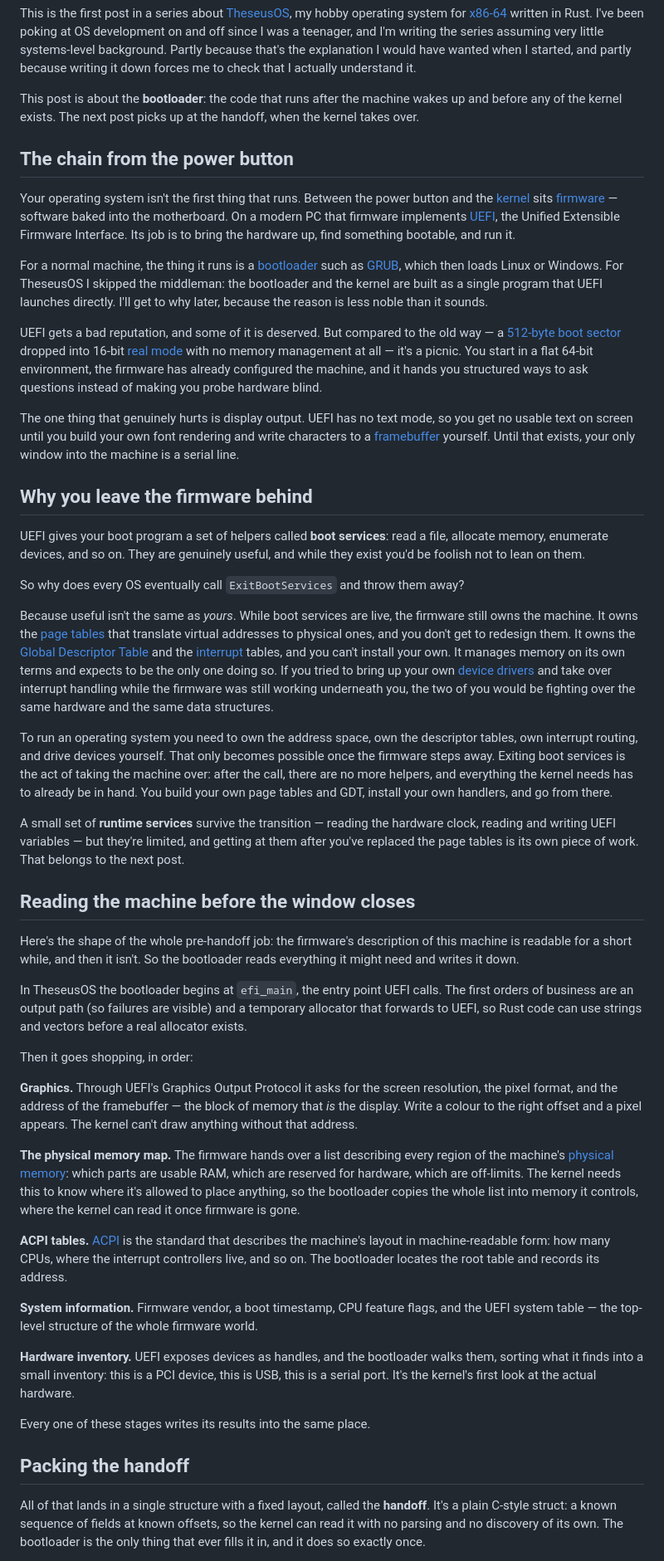
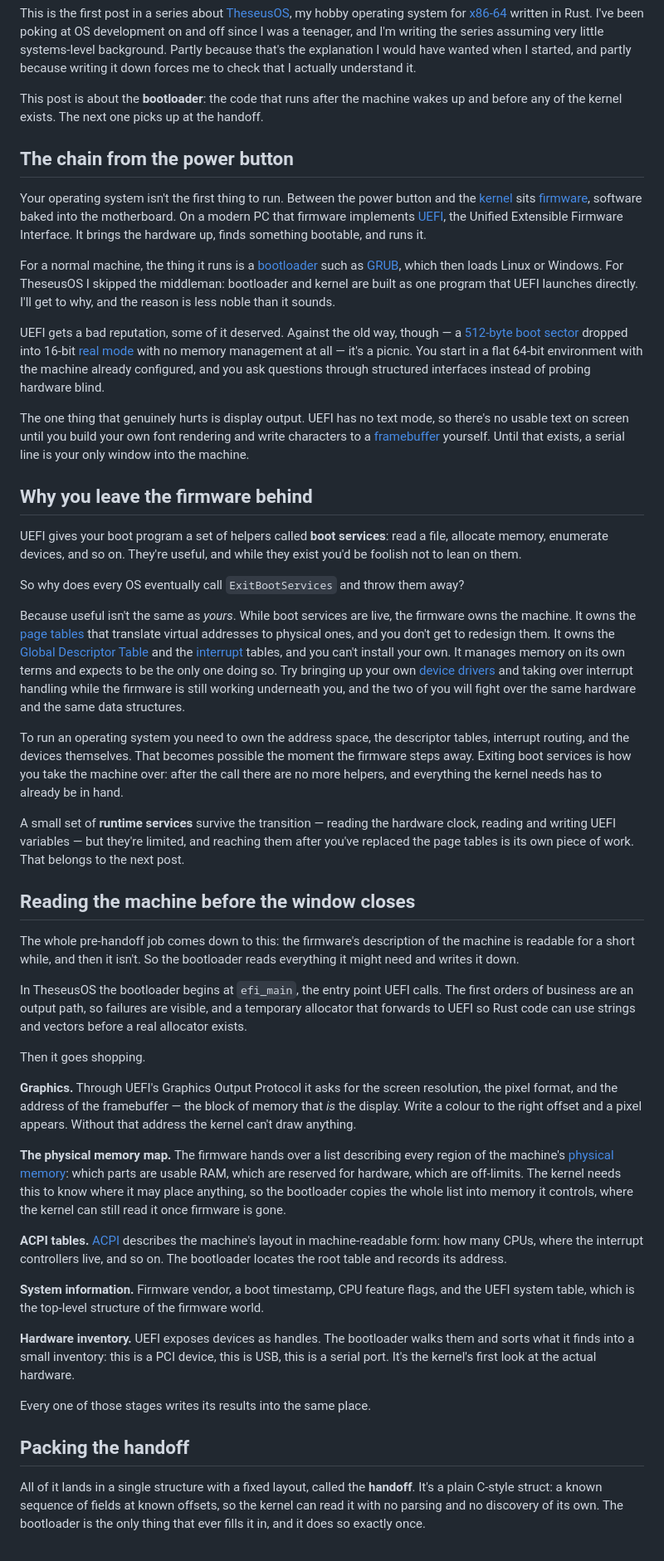
Before and after one commit to emilf/emilf.github.io, a Markdown page: src/blog/theseusos-part-1-before-the-kernel.md, the part around one of its changes. Shown at 83% size. Drawn GitHub-style.

Commit message:
Copyedit part 1 for the same AI-writing tells
Strip metadiscourse ('here's the shape of the whole job'), break the
even paragraph cadence and tidy-bow endings, and replace copulative
dodges with plain is/was. Matches part 2's register.

```diff
--- a/src/blog/theseusos-part-1-before-the-kernel.md
+++ b/src/blog/theseusos-part-1-before-the-kernel.md
@@ -9,51 +9,51 @@ tags:
 ---
 This is the first post in a series about [TheseusOS](/projects/theseusos/), my hobby operating system for [x86-64](https://en.wikipedia.org/wiki/X86-64) written in Rust. I've been poking at OS development on and off since I was a teenager, and I'm writing the series assuming very little systems-level background. Partly because that's the explanation I would have wanted when I started, and partly because writing it down forces me to check that I actually understand it.
 
-This post is about the **bootloader**: the code that runs after the machine wakes up and before any of the kernel exists. The next post picks up at the handoff, when the kernel takes over.
+This post is about the **bootloader**: the code that runs after the machine wakes up and before any of the kernel exists. The next one picks up at the handoff.
 
 ## The chain from the power button
 
-Your operating system isn't the first thing that runs. Between the power button and the [kernel](https://en.wikipedia.org/wiki/Kernel_(operating_system)) sits [firmware](https://en.wikipedia.org/wiki/Firmware) — software baked into the motherboard. On a modern PC that firmware implements [UEFI](https://en.wikipedia.org/wiki/UEFI), the Unified Extensible Firmware Interface. Its job is to bring the hardware up, find something bootable, and run it.
+Your operating system isn't the first thing to run. Between the power button and the [kernel](https://en.wikipedia.org/wiki/Kernel_(operating_system)) sits [firmware](https://en.wikipedia.org/wiki/Firmware), software baked into the motherboard. On a modern PC that firmware implements [UEFI](https://en.wikipedia.org/wiki/UEFI), the Unified Extensible Firmware Interface. It brings the hardware up, finds something bootable, and runs it.
 
-For a normal machine, the thing it runs is a [bootloader](https://en.wikipedia.org/wiki/Bootloader) such as [GRUB](https://en.wikipedia.org/wiki/GNU_GRUB), which then loads Linux or Windows. For TheseusOS I skipped the middleman: the bootloader and the kernel are built as a single program that UEFI launches directly. I'll get to why later, because the reason is less noble than it sounds.
+For a normal machine, the thing it runs is a [bootloader](https://en.wikipedia.org/wiki/Bootloader) such as [GRUB](https://en.wikipedia.org/wiki/GNU_GRUB), which then loads Linux or Windows. For TheseusOS I skipped the middleman: bootloader and kernel are built as one program that UEFI launches directly. I'll get to why, and the reason is less noble than it sounds.
 
-UEFI gets a bad reputation, and some of it is deserved. But compared to the old way — a [512-byte boot sector](https://en.wikipedia.org/wiki/Boot_sector) dropped into 16-bit [real mode](https://en.wikipedia.org/wiki/Real_mode) with no memory management at all — it's a picnic. You start in a flat 64-bit environment, the firmware has already configured the machine, and it hands you structured ways to ask questions instead of making you probe hardware blind.
+UEFI gets a bad reputation, some of it deserved. Against the old way, though — a [512-byte boot sector](https://en.wikipedia.org/wiki/Boot_sector) dropped into 16-bit [real mode](https://en.wikipedia.org/wiki/Real_mode) with no memory management at all — it's a picnic. You start in a flat 64-bit environment with the machine already configured, and you ask questions through structured interfaces instead of probing hardware blind.
 
-The one thing that genuinely hurts is display output. UEFI has no text mode, so you get no usable text on screen until you build your own font rendering and write characters to a [framebuffer](https://en.wikipedia.org/wiki/Framebuffer) yourself. Until that exists, your only window into the machine is a serial line.
+The one thing that genuinely hurts is display output. UEFI has no text mode, so there's no usable text on screen until you build your own font rendering and write characters to a [framebuffer](https://en.wikipedia.org/wiki/Framebuffer) yourself. Until that exists, a serial line is your only window into the machine.
 
 ## Why you leave the firmware behind
 
-UEFI gives your boot program a set of helpers called **boot services**: read a file, allocate memory, enumerate devices, and so on. They are genuinely useful, and while they exist you'd be foolish not to lean on them.
+UEFI gives your boot program a set of helpers called **boot services**: read a file, allocate memory, enumerate devices, and so on. They're useful, and while they exist you'd be foolish not to lean on them.
 
 So why does every OS eventually call `ExitBootServices` and throw them away?
 
-Because useful isn't the same as *yours*. While boot services are live, the firmware still owns the machine. It owns the [page tables](https://en.wikipedia.org/wiki/Page_table) that translate virtual addresses to physical ones, and you don't get to redesign them. It owns the [Global Descriptor Table](https://en.wikipedia.org/wiki/Global_Descriptor_Table) and the [interrupt](https://en.wikipedia.org/wiki/Interrupt) tables, and you can't install your own. It manages memory on its own terms and expects to be the only one doing so. If you tried to bring up your own [device drivers](https://en.wikipedia.org/wiki/Device_driver) and take over interrupt handling while the firmware was still working underneath you, the two of you would be fighting over the same hardware and the same data structures.
+Because useful isn't the same as *yours*. While boot services are live, the firmware owns the machine. It owns the [page tables](https://en.wikipedia.org/wiki/Page_table) that translate virtual addresses to physical ones, and you don't get to redesign them. It owns the [Global Descriptor Table](https://en.wikipedia.org/wiki/Global_Descriptor_Table) and the [interrupt](https://en.wikipedia.org/wiki/Interrupt) tables, and you can't install your own. It manages memory on its own terms and expects to be the only one doing so. Try bringing up your own [device drivers](https://en.wikipedia.org/wiki/Device_driver) and taking over interrupt handling while the firmware is still working underneath you, and the two of you will fight over the same hardware and the same data structures.
 
-To run an operating system you need to own the address space, own the descriptor tables, own interrupt routing, and drive devices yourself. That only becomes possible once the firmware steps away. Exiting boot services is the act of taking the machine over: after the call, there are no more helpers, and everything the kernel needs has to already be in hand. You build your own page tables and GDT, install your own handlers, and go from there.
+To run an operating system you need to own the address space, the descriptor tables, interrupt routing, and the devices themselves. That becomes possible the moment the firmware steps away. Exiting boot services is how you take the machine over: after the call there are no more helpers, and everything the kernel needs has to already be in hand.
 
-A small set of **runtime services** survive the transition — reading the hardware clock, reading and writing UEFI variables — but they're limited, and getting at them after you've replaced the page tables is its own piece of work. That belongs to the next post.
+A small set of **runtime services** survive the transition — reading the hardware clock, reading and writing UEFI variables — but they're limited, and reaching them after you've replaced the page tables is its own piece of work. That belongs to the next post.
 
 ## Reading the machine before the window closes
 
-Here's the shape of the whole pre-handoff job: the firmware's description of this machine is readable for a short while, and then it isn't. So the bootloader reads everything it might need and writes it down.
+The whole pre-handoff job comes down to this: the firmware's description of the machine is readable for a short while, and then it isn't. So the bootloader reads everything it might need and writes it down.
 
-In TheseusOS the bootloader begins at `efi_main`, the entry point UEFI calls. The first orders of business are an output path (so failures are visible) and a temporary allocator that forwards to UEFI, so Rust code can use strings and vectors before a real allocator exists.
+In TheseusOS the bootloader begins at `efi_main`, the entry point UEFI calls. The first orders of business are an output path, so failures are visible, and a temporary allocator that forwards to UEFI so Rust code can use strings and vectors before a real allocator exists.
 
-Then it goes shopping, in order:
+Then it goes shopping.
 
-**Graphics.** Through UEFI's Graphics Output Protocol it asks for the screen resolution, the pixel format, and the address of the framebuffer — the block of memory that *is* the display. Write a colour to the right offset and a pixel appears. The kernel can't draw anything without that address.
+**Graphics.** Through UEFI's Graphics Output Protocol it asks for the screen resolution, the pixel format, and the address of the framebuffer — the block of memory that *is* the display. Write a colour to the right offset and a pixel appears. Without that address the kernel can't draw anything.
 
-**The physical memory map.** The firmware hands over a list describing every region of the machine's [physical memory](https://en.wikipedia.org/wiki/Memory_map): which parts are usable RAM, which are reserved for hardware, which are off-limits. The kernel needs this to know where it's allowed to place anything, so the bootloader copies the whole list into memory it controls, where the kernel can read it once firmware is gone.
+**The physical memory map.** The firmware hands over a list describing every region of the machine's [physical memory](https://en.wikipedia.org/wiki/Memory_map): which parts are usable RAM, which are reserved for hardware, which are off-limits. The kernel needs this to know where it may place anything, so the bootloader copies the whole list into memory it controls, where the kernel can still read it once firmware is gone.
 
-**ACPI tables.** [ACPI](https://en.wikipedia.org/wiki/ACPI) is the standard that describes the machine's layout in machine-readable form: how many CPUs, where the interrupt controllers live, and so on. The bootloader locates the root table and records its address.
+**ACPI tables.** [ACPI](https://en.wikipedia.org/wiki/ACPI) describes the machine's layout in machine-readable form: how many CPUs, where the interrupt controllers live, and so on. The bootloader locates the root table and records its address.
 
-**System information.** Firmware vendor, a boot timestamp, CPU feature flags, and the UEFI system table — the top-level structure of the whole firmware world.
+**System information.** Firmware vendor, a boot timestamp, CPU feature flags, and the UEFI system table, which is the top-level structure of the firmware world.
 
-**Hardware inventory.** UEFI exposes devices as handles, and the bootloader walks them, sorting what it finds into a small inventory: this is a PCI device, this is USB, this is a serial port. It's the kernel's first look at the actual hardware.
+**Hardware inventory.** UEFI exposes devices as handles. The bootloader walks them and sorts what it finds into a small inventory: this is a PCI device, this is USB, this is a serial port. It's the kernel's first look at the actual hardware.
 
-Every one of these stages writes its results into the same place.
+Every one of those stages writes its results into the same place.
 
 ## Packing the handoff
 
-All of that lands in a single structure with a fixed layout, called the **handoff**. It's a plain C-style struct: a known sequence of fields at known offsets, so the kernel can read it with no parsing and no discovery of its own. The bootloader is the only thing that ever fills it in, and it does so exactly once.
+All of it lands in a single structure with a fixed layout, called the **handoff**. It's a plain C-style struct: a known sequence of fields at known offsets, so the kernel can read it with no parsing and no discovery of its own. The bootloader is the only thing that ever fills it in, and it does so exactly once.
 
```
Also changed, not shown: other parts of src/blog/theseusos-part-1-before-the-kernel.md (+7 -7 lines).
